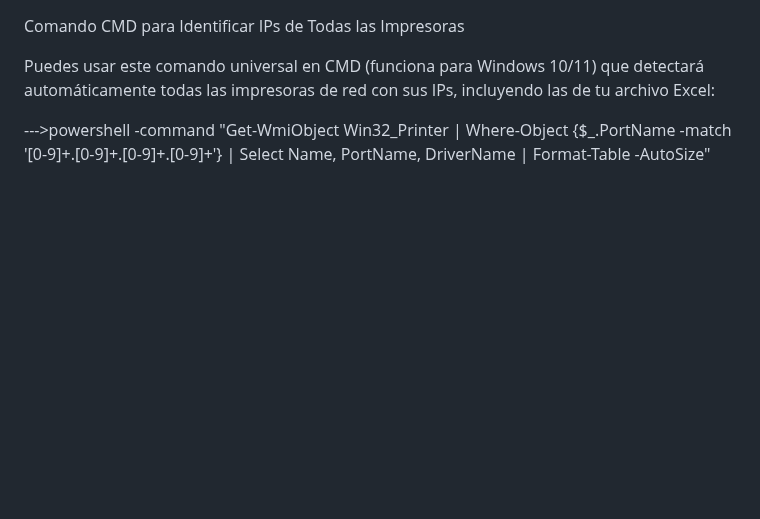
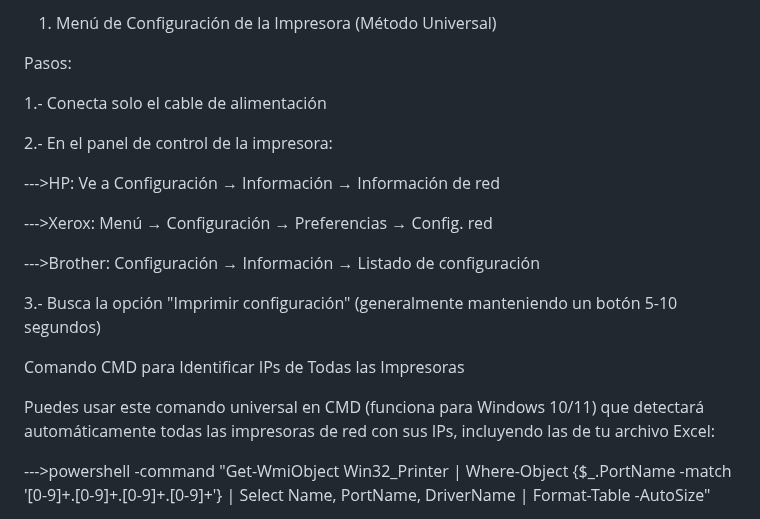
Before and after one commit to Robert1234567891011/sitioweb, a Markdown page: README.md, the part around the change. Rendered like a GitHub page; blank space fills up the shorter version.

```diff
--- a/README.md
+++ b/README.md
@@ -1,3 +1,26 @@
+1. Menú de Configuración de la Impresora (Método Universal)
+
+
+Pasos:
+
+1.- Conecta solo el cable de alimentación
+
+
+2.- En el panel de control de la impresora:
+
+
+--->HP: Ve a Configuración → Información → Información de red
+
+
+--->Xerox: Menú → Configuración → Preferencias → Config. red
+
+
+--->Brother: Configuración → Información → Listado de configuración
+
+
+3.- Busca la opción "Imprimir configuración" (generalmente manteniendo un botón 5-10 segundos)
+
+
 
 Comando CMD para Identificar IPs de Todas las Impresoras
 
```
